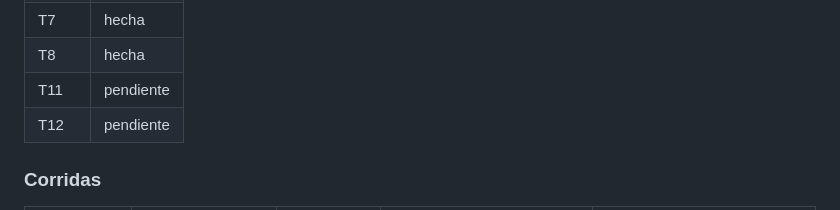
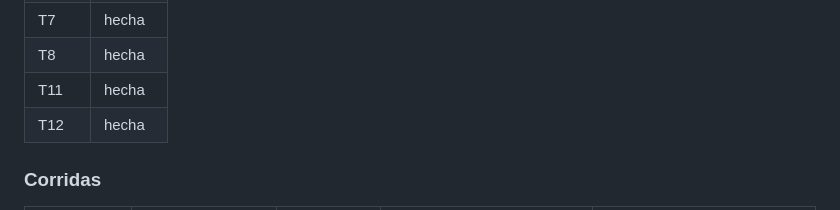
Before and after one commit to WirkraftGruppe/macontrol-web, a Markdown page: docs/planes/2026-10-18-puesta-en-produccion.md, the part around the change. Rendered like a GitHub page.

Commit message:
registro: T11 y T12 hechas (redespliegue con la CSP ordenada en producción)
Co-Authored-By: Claude Opus 5.5 (1M context) <noreply@anthropic.com>

```diff
--- a/docs/planes/2026-10-18-puesta-en-produccion.md
+++ b/docs/planes/2026-10-18-puesta-en-produccion.md
@@ -439,8 +439,8 @@ commit_base: a5d491f
 | T10 | hecha |
 | T7 | hecha |
 | T8 | hecha |
-| T11 | pendiente |
-| T12 | pendiente |
+| T11 | hecha |
+| T12 | hecha |
 
 ### Corridas
 
```
